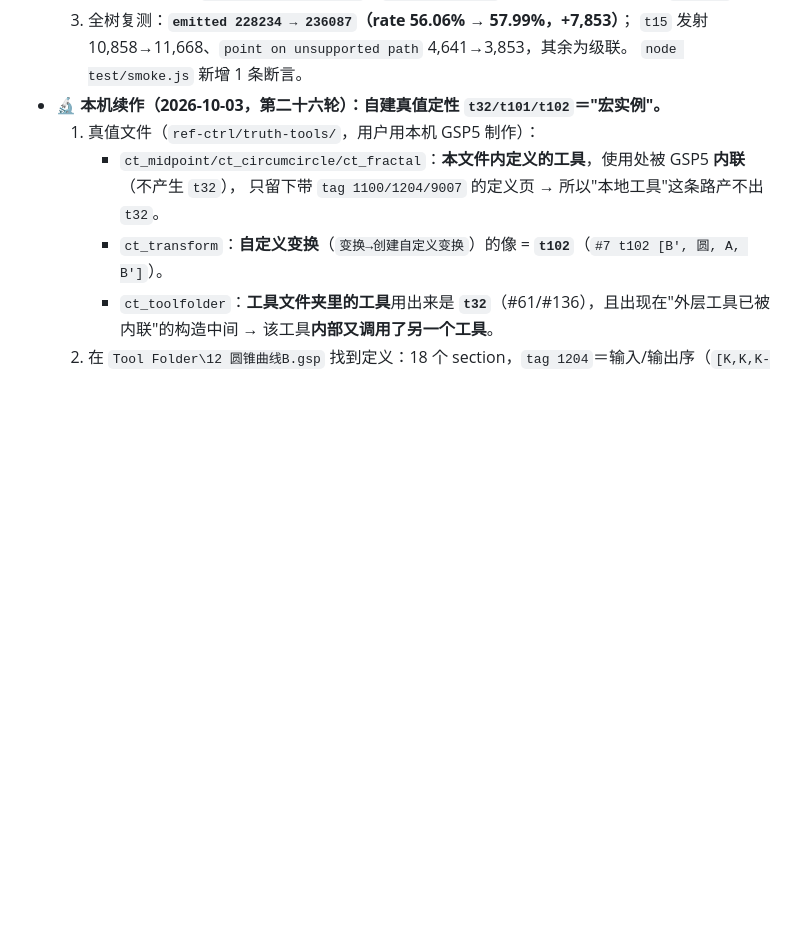
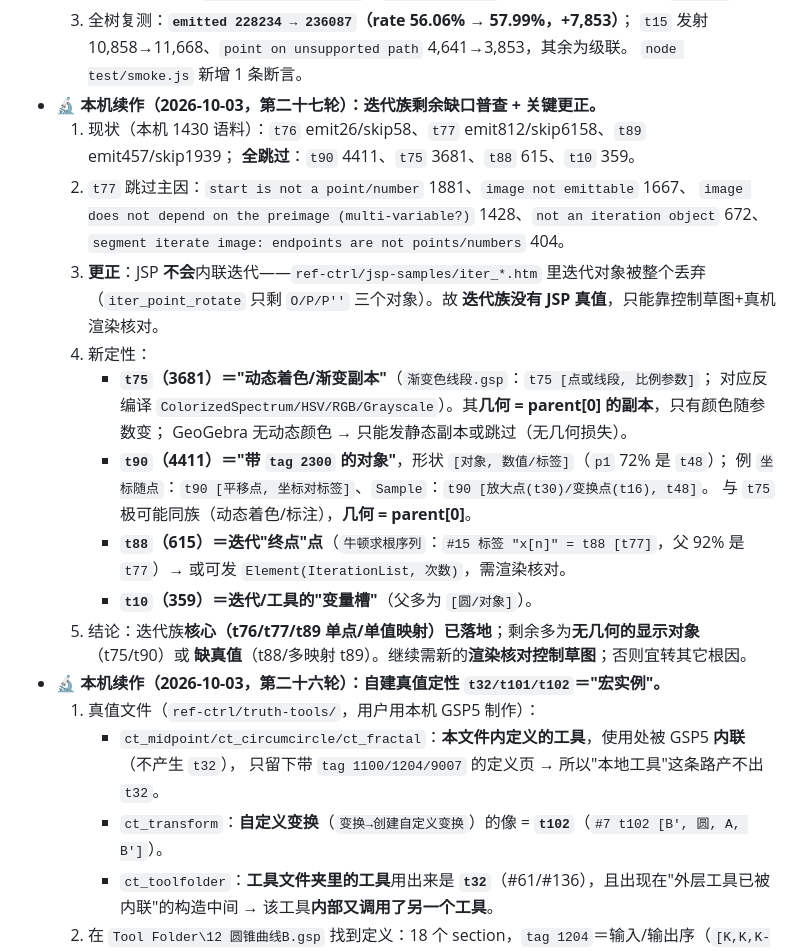
Before and after one commit to fangyujunaniwi/gsp2ggb, a Markdown page: HANDOFF.md, the part around the change. GitHub-like rendering; blank space fills up the shorter version.

Commit message:
docs: iteration-family survey - t75/t90 are dynamic color/label display objects, no JSP truth for iterations

```diff
--- a/HANDOFF.md
+++ b/HANDOFF.md
@@ -152,6 +152,26 @@
   3. 全树复测：**`emitted 228234 → 236087`（rate 56.06% → 57.99%，+7,853）**；
      `t15` 发射 10,858→11,668、`point on unsupported path` 4,641→3,853，其余为级联。
      `node test/smoke.js` 新增 1 条断言。
+- 🔬 **本机续作（2026-10-03，第二十七轮）：迭代族剩余缺口普查 + 关键更正。**
+  1. 现状（本机 1430 语料）：`t76` emit26/skip58、`t77` emit812/skip6158、`t89` emit457/skip1939；
+     **全跳过**：`t90` 4411、`t75` 3681、`t88` 615、`t10` 359。
+  2. `t77` 跳过主因：`start is not a point/number` 1881、`image not emittable` 1667、
+     `image does not depend on the preimage (multi-variable?)` 1428、`not an iteration object` 672、
+     `segment iterate image: endpoints are not points/numbers` 404。
+  3. **更正**：JSP **不会**内联迭代——`ref-ctrl/jsp-samples/iter_*.htm` 里迭代对象被整个丢弃
+     （`iter_point_rotate` 只剩 `O/P/P''` 三个对象）。故 **迭代族没有 JSP 真值**，只能靠控制草图+真机渲染核对。
+  4. 新定性：
+     - **`t75`（3681）＝"动态着色/渐变副本"**（`渐变色线段.gsp`：`t75 [点或线段, 比例参数]`；
+       对应反编译 `ColorizedSpectrum/HSV/RGB/Grayscale`）。其**几何 = parent[0] 的副本**，只有颜色随参数变；
+       GeoGebra 无动态颜色 → 只能发静态副本或跳过（无几何损失）。
+     - **`t90`（4411）＝"带 `tag 2300` 的对象"**，形状 `[对象, 数值/标签]`（`p1` 72% 是 `t48`）；
+       例 `坐标随点`：`t90 [平移点, 坐标对标签]`、`Sample`：`t90 [放大点(t30)/变换点(t16), t48]`。
+       与 `t75` 极可能同族（动态着色/标注），**几何 = parent[0]**。
+     - **`t88`（615）＝迭代"终点"点**（`牛顿求根序列`：`#15 标签 "x[n]" = t88 [t77]`，父 92% 是 `t77`）→
+       或可发 `Element(IterationList, 次数)`，需渲染核对。
+     - **`t10`（359）＝迭代/工具的"变量槽"**（父多为 `[圆/对象]`）。
+  5. 结论：迭代族**核心（t76/t77/t89 单点/单值映射）已落地**；剩余多为**无几何的显示对象**（t75/t90）或
+     **缺真值**（t88/多映射 t89）。继续需新的**渲染核对控制草图**；否则宜转其它根因。
 - 🔬 **本机续作（2026-10-03，第二十六轮）：自建真值定性 `t32/t101/t102`＝"宏实例"。**
   1. 真值文件（`ref-ctrl/truth-tools/`，用户用本机 GSP5 制作）：
      - `ct_midpoint/ct_circumcircle/ct_fractal`：**本文件内定义的工具**，使用处被 GSP5 **内联**（不产生 `t32`），
```
Also changed, not shown: TYPE_TABLE.md (+3 -3 lines).
